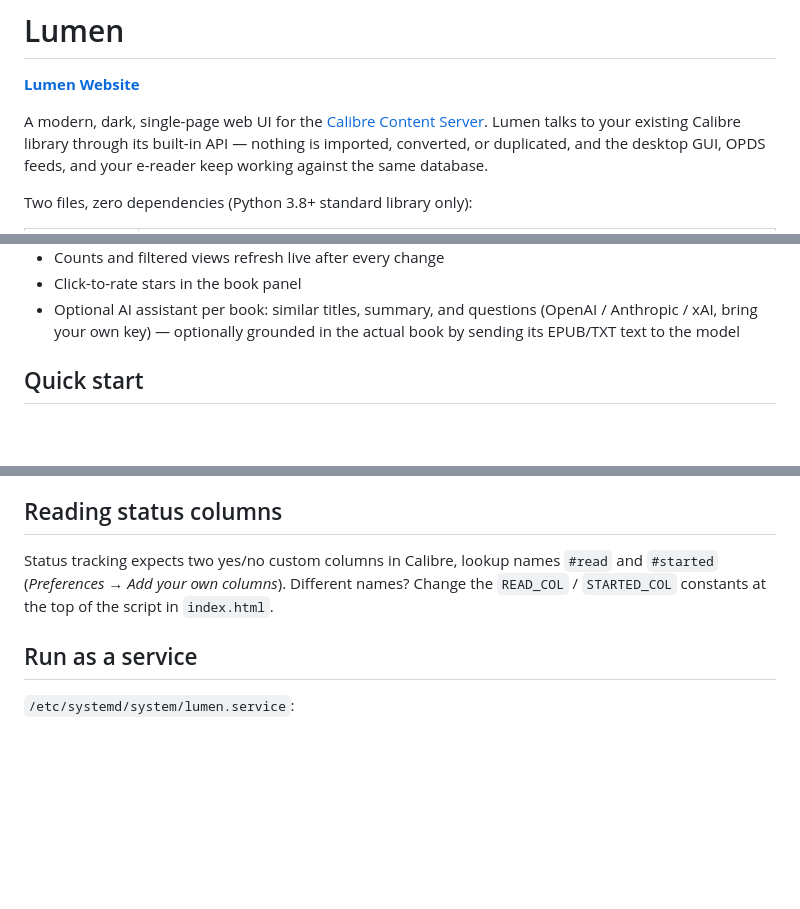
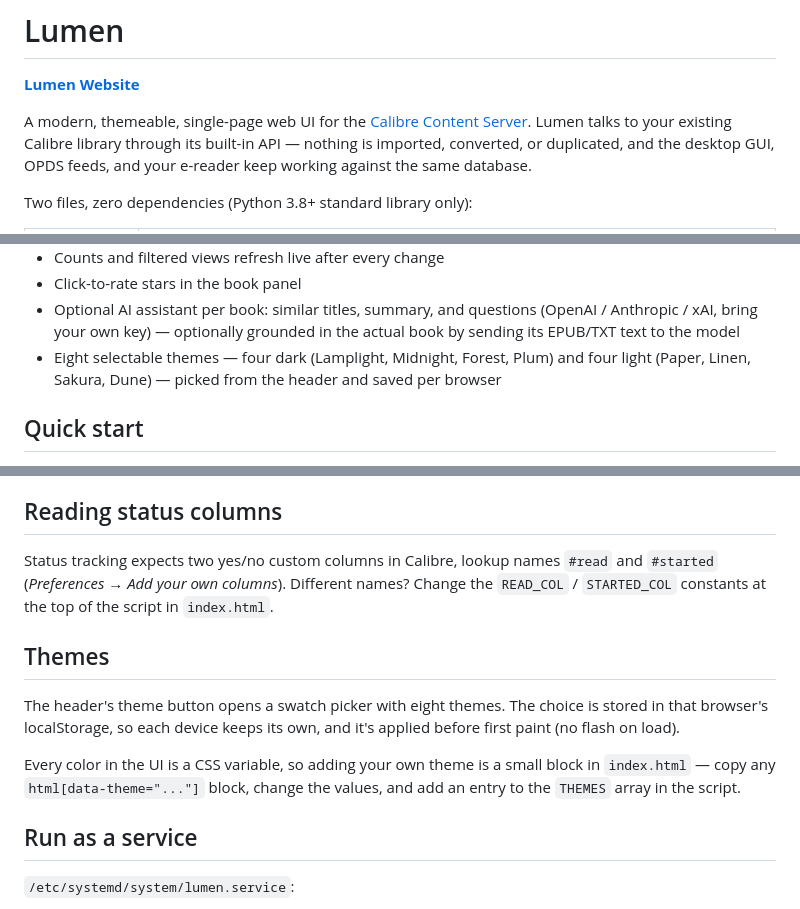
Before and after one commit to ramoncardena/calibre-lumen-ui, a Markdown page: README.md, 3 parts joined by grey strips. Rendered like a GitHub page; blank space fills up the shorter version.

```diff
--- a/README.md
+++ b/README.md
@@ -2,7 +2,7 @@
 
 **[Lumen Website](https://ramoncardena.github.io/calibre-lumen-ui/)**
 
-A modern, dark, single-page web UI for the [Calibre Content Server](https://manual.calibre-ebook.com/server.html).
+A modern, themeable, single-page web UI for the [Calibre Content Server](https://manual.calibre-ebook.com/server.html).
 Lumen talks to your existing Calibre library through its built-in API — nothing is
 imported, converted, or duplicated, and the desktop GUI, OPDS feeds, and your
 e-reader keep working against the same database.
@@ -35,6 +35,9 @@ Two files, zero dependencies (Python 3.8+ standard library only):
 - Optional AI assistant per book: similar titles, summary, and questions
   (OpenAI / Anthropic / xAI, bring your own key) — optionally grounded in the
   actual book by sending its EPUB/TXT text to the model
+- Eight selectable themes — four dark (Lamplight, Midnight, Forest, Plum) and
+  four light (Paper, Linen, Sakura, Dune) — picked from the header and saved
+  per browser
 
 ## Quick start
 
@@ -122,6 +125,16 @@ Status tracking expects two yes/no custom columns in Calibre, lookup names
 names? Change the `READ_COL` / `STARTED_COL` constants at the top of the
 script in `index.html`.
 
+## Themes
+
+The header's theme button opens a swatch picker with eight themes. The choice
+is stored in that browser's localStorage, so each device keeps its own, and
+it's applied before first paint (no flash on load).
+
+Every color in the UI is a CSS variable, so adding your own theme is a small
+block in `index.html` — copy any `html[data-theme="..."]` block, change the
+values, and add an entry to the `THEMES` array in the script.
+
 ## Run as a service
 
 `/etc/systemd/system/lumen.service`:
```
